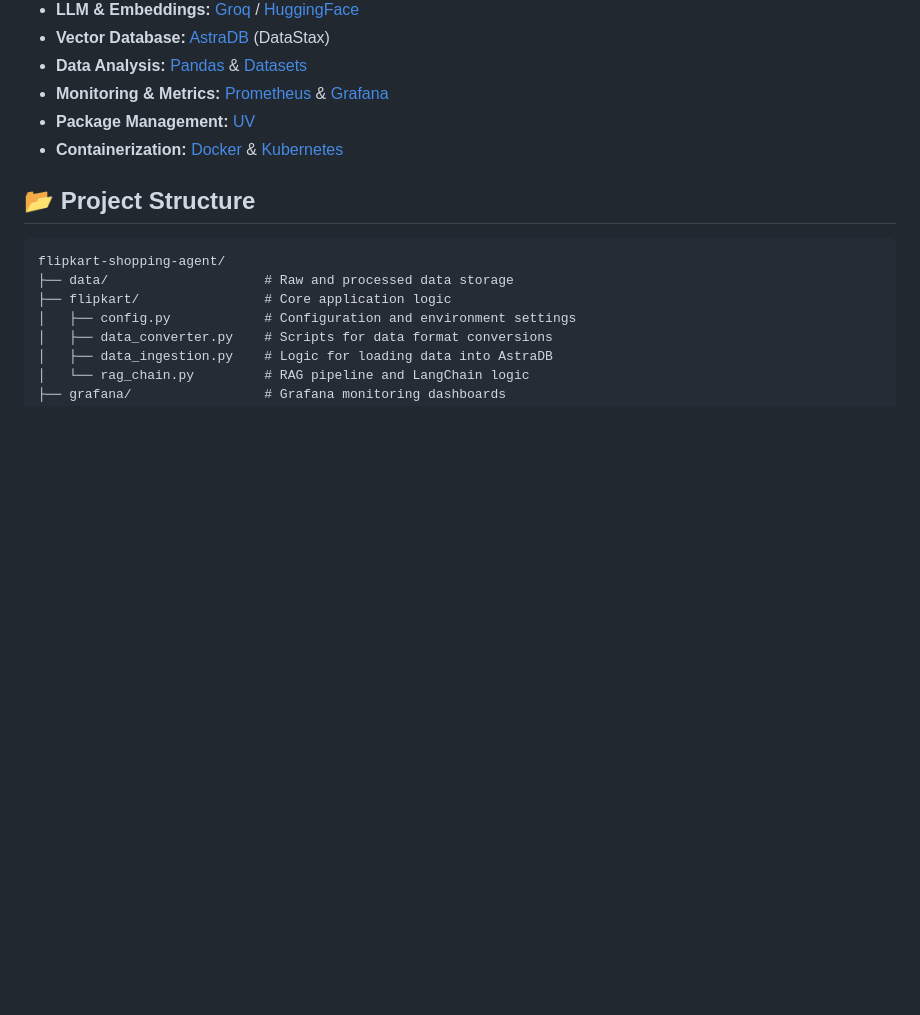
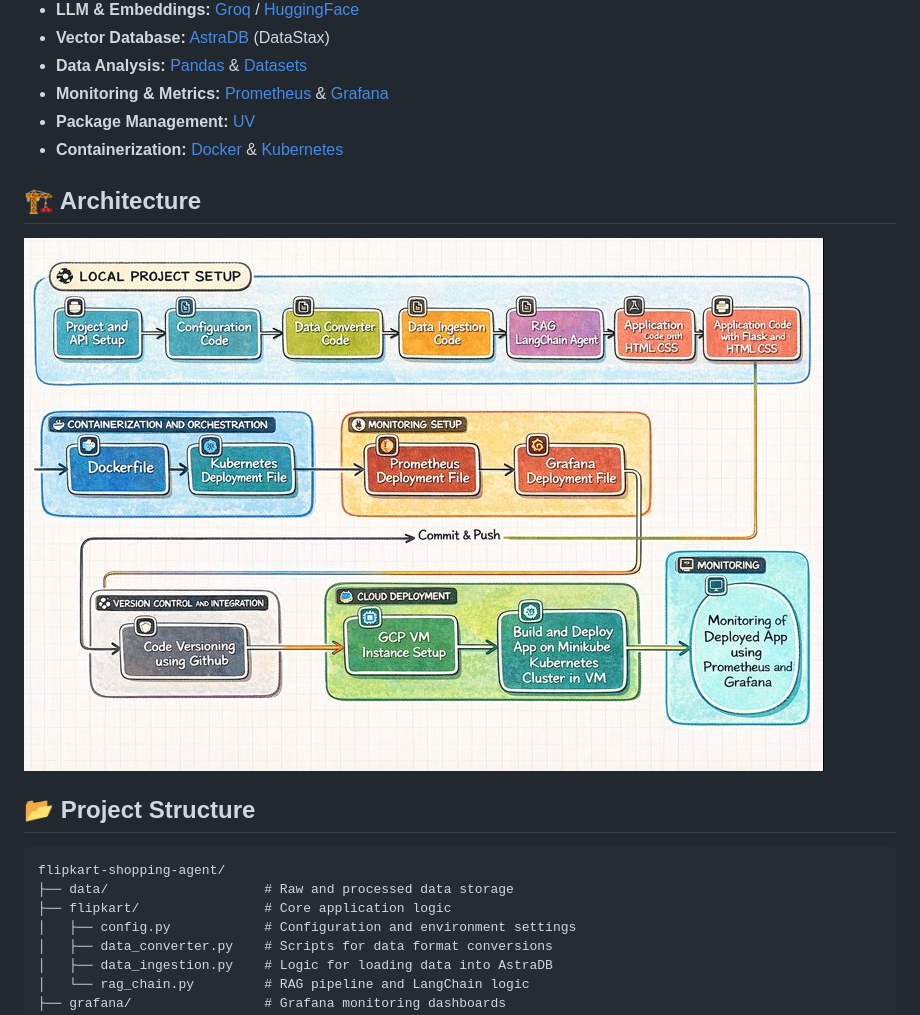
Before and after one commit to farhanrhine/flipkart-shopping-agent, a Markdown page: README.md, the part around the change printed below. Drawn GitHub-style; pictures changed too: architecture.png (added); blank space fills up the shorter version.

Commit message:
add architecture diagram

```diff
--- a/README.md
+++ b/README.md
@@ -12,6 +12,10 @@ A powerful RAG-based (Retrieval-Augmented Generation) recommender system designe
 - **Monitoring & Metrics:** [Prometheus](https://prometheus.io/) & [Grafana](https://grafana.com/)
 - **Package Management:** [UV](https://github.com/astral-sh/uv)
 - **Containerization:** [Docker](https://www.docker.com/) & [Kubernetes](https://kubernetes.io/)
+
+## 🏗️ Architecture
+
+![Architecture](architecture.png)
 
 ## 📂 Project Structure
 
```
Also changed, not shown: other parts of README.md (+3 -0 lines).
